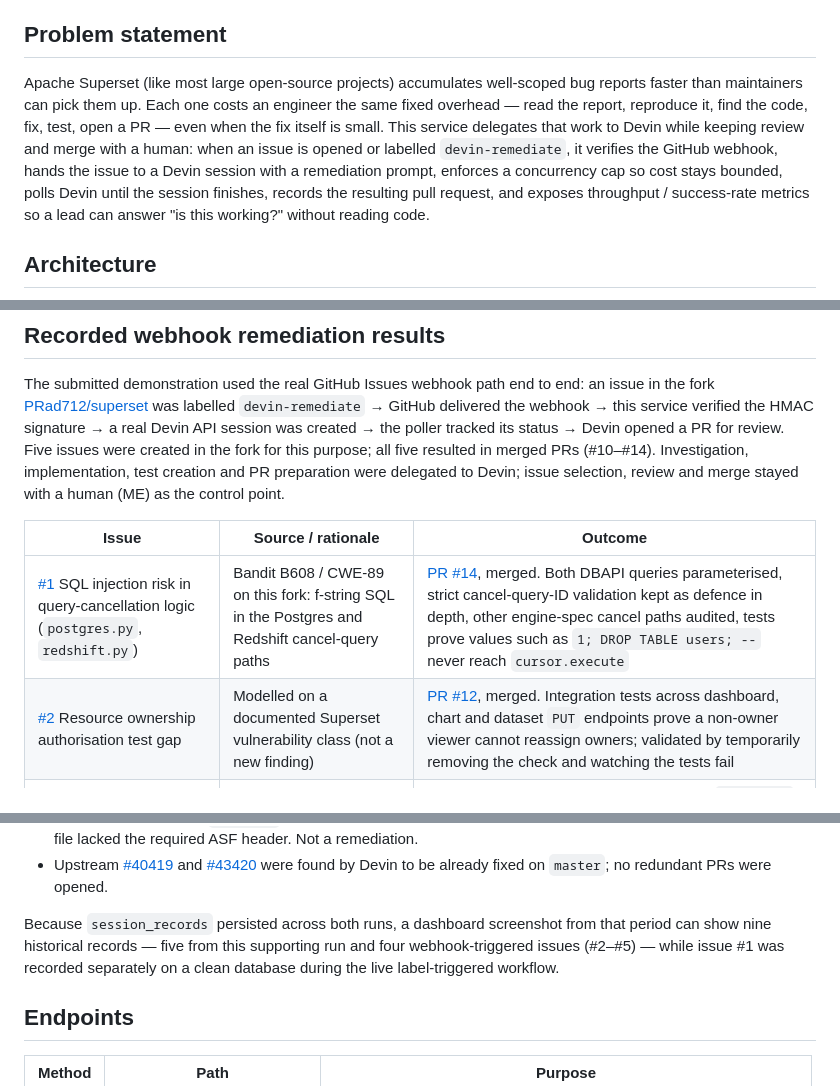
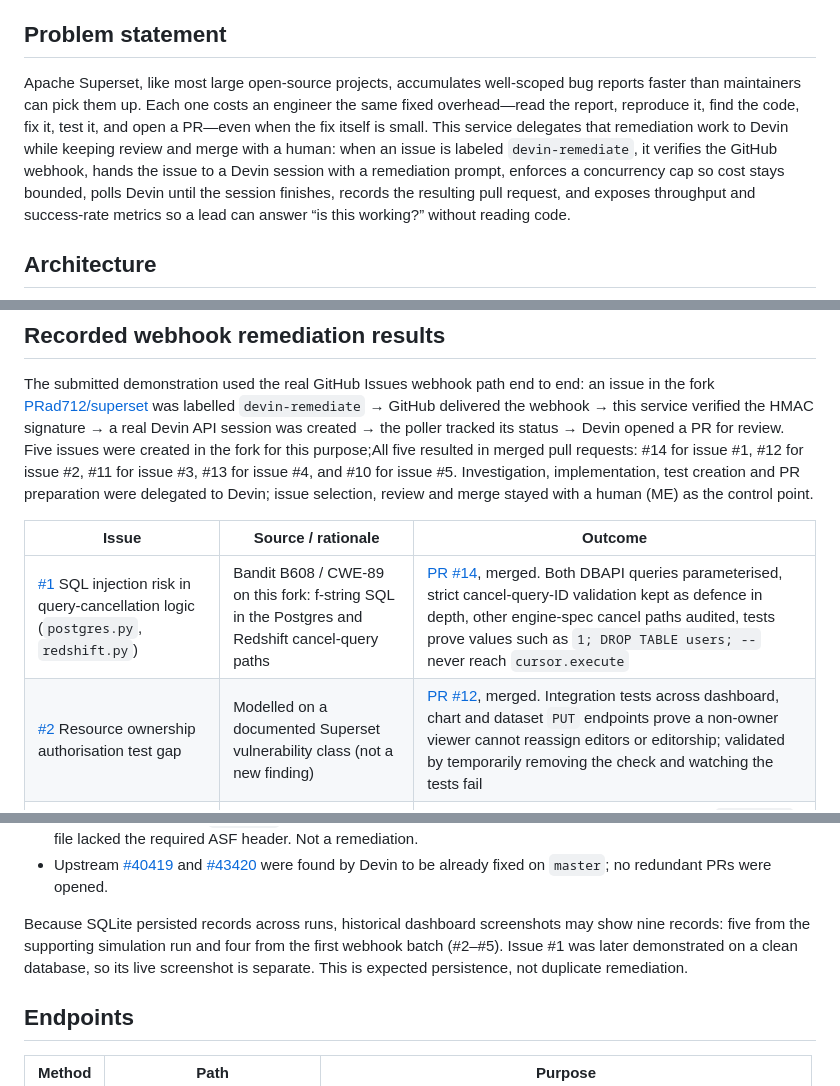
Before and after one commit to PRad712/superset-devin-automation, a Markdown page: README.md, 3 parts joined by grey strips. GitHub-like rendering.

Commit message:
Improving README
Refactor the problem statement for clarity and fix minor formatting issues in the README.

```diff
--- a/README.md
+++ b/README.md
@@ -6,16 +6,17 @@ health on a dashboard that a non-engineer can read.
 
 ## Problem statement
 
-Apache Superset (like most large open-source projects) accumulates well-scoped
-bug reports faster than maintainers can pick them up. Each one costs an
-engineer the same fixed overhead — read the report, reproduce it, find the code,
-fix, test, open a PR — even when the fix itself is small. This service
-delegates that work to Devin while keeping review and merge with a human: when
-an issue is opened or labelled `devin-remediate`, it verifies the GitHub webhook, hands the issue to a Devin
-session with a remediation prompt, enforces a concurrency cap so cost stays
-bounded, polls Devin until the session finishes, records the resulting pull
-request, and exposes throughput / success-rate metrics so a lead can answer
-"is this working?" without reading code.
+Apache Superset, like most large open-source projects, accumulates
+well-scoped bug reports faster than maintainers can pick them up. Each one
+costs an engineer the same fixed overhead—read the report, reproduce it, find
+the code, fix it, test it, and open a PR—even when the fix itself is small.
+This service delegates that remediation work to Devin while keeping review and
+merge with a human: when an issue is labeled `devin-remediate`, it verifies
+the GitHub webhook, hands the issue to a Devin session with a remediation
+prompt, enforces a concurrency cap so cost stays bounded, polls Devin until
+the session finishes, records the resulting pull request, and exposes
+throughput and success-rate metrics so a lead can answer “is this working?”
+without reading code.
 
 ## Architecture
 
@@ -218,15 +219,15 @@ end: an issue in the fork [PRad712/superset](https://github.com/PRad712/superset
 was labelled `devin-remediate` → GitHub delivered the webhook → this service
 verified the HMAC signature → a real Devin API session was created →
 the poller tracked its status → Devin opened a PR for review. Five issues were
-created in the fork for this purpose; all five resulted in merged PRs
-(#10–#14). Investigation, implementation, test creation and PR preparation
+created in the fork for this purpose;All five resulted in merged pull requests: #14 for issue #1,
+#12 for issue #2, #11 for issue #3, #13 for issue #4, and #10 for issue #5. Investigation, implementation, test creation and PR preparation
 were delegated to Devin; issue selection, review and merge stayed with a
 human (ME) as the control point.
 
 | Issue | Source / rationale | Outcome |
 | --- | --- | --- |
 | [#1](https://github.com/PRad712/superset/issues/1) SQL injection risk in query-cancellation logic (`postgres.py`, `redshift.py`) | Bandit B608 / CWE-89 on this fork: f-string SQL in the Postgres and Redshift cancel-query paths | [PR #14](https://github.com/PRad712/superset/pull/14), merged. Both DBAPI queries parameterised, strict cancel-query-ID validation kept as defence in depth, other engine-spec cancel paths audited, tests prove values such as `1; DROP TABLE users; --` never reach `cursor.execute` |
-| [#2](https://github.com/PRad712/superset/issues/2) Resource ownership authorisation test gap | Modelled on a documented Superset vulnerability class (not a new finding) | [PR #12](https://github.com/PRad712/superset/pull/12), merged. Integration tests across dashboard, chart and dataset `PUT` endpoints prove a non-owner viewer cannot reassign owners; validated by temporarily removing the check and watching the tests fail |
+| [#2](https://github.com/PRad712/superset/issues/2) Resource ownership authorisation test gap | Modelled on a documented Superset vulnerability class (not a new finding) | [PR #12](https://github.com/PRad712/superset/pull/12), merged. Integration tests across dashboard, chart and dataset `PUT` endpoints prove a non-owner viewer cannot reassign editors or editorship; validated by temporarily removing the check and watching the tests fail |
 | [#3](https://github.com/PRad712/superset/issues/3) `/explore` datasource metadata authorisation check | Modelled on a documented Superset vulnerability class (not a new finding) | [PR #11](https://github.com/PRad712/superset/pull/11), merged. IDOR-style gap closed: a `form_data` datasource override was checked only against the chart's original datasource; access is now verified against the datasource actually returned, with regression tests |
 | [#4](https://github.com/PRad712/superset/issues/4) Vulnerable pinned dependencies: `flask`, `paramiko` | `pip-audit` on this fork: Flask CVE-2026-27205, Paramiko SHA-1 RSA CVE-2026-44405 | [PR #13](https://github.com/PRad712/superset/pull/13), merged. Flask 2.3.3 → 3.1.3 with compatibility fixes; configurable SSH-algorithm blocklist for Paramiko (no fixed upstream release available). 2,062 passed / 1 skipped in the touched suite |
 | [#5](https://github.com/PRad712/superset/issues/5) Unsafe pickle deserialisation + weak MD5 hashing (`key_value` module) | Bandit on this fork | [PR #10](https://github.com/PRad712/superset/pull/10), merged. `RestrictedUnpickler` allowlist with audit logging; test proves an `os.system` pickle payload is rejected without executing. MD5 call sites audited and classified as non-security (cache keys, fingerprints) |
@@ -261,10 +262,11 @@ also produced real activity in the fork:
   [#43420](https://github.com/apache/superset/issues/43420) were found by
   Devin to be already fixed on `master`; no redundant PRs were opened.
 
-Because `session_records` persisted across both runs, a dashboard screenshot
-from that period can show nine historical records — five from this supporting
-run and four webhook-triggered issues (#2–#5) — while issue #1 was recorded
-separately on a clean database during the live label-triggered workflow.
+Because SQLite persisted records across runs, historical dashboard screenshots
+may show nine records: five from the supporting simulation run and four from
+the first webhook batch (#2–#5). Issue #1 was later demonstrated on a clean
+database, so its live screenshot is separate. This is expected persistence,
+not duplicate remediation.
 
 ## Endpoints
 
```
